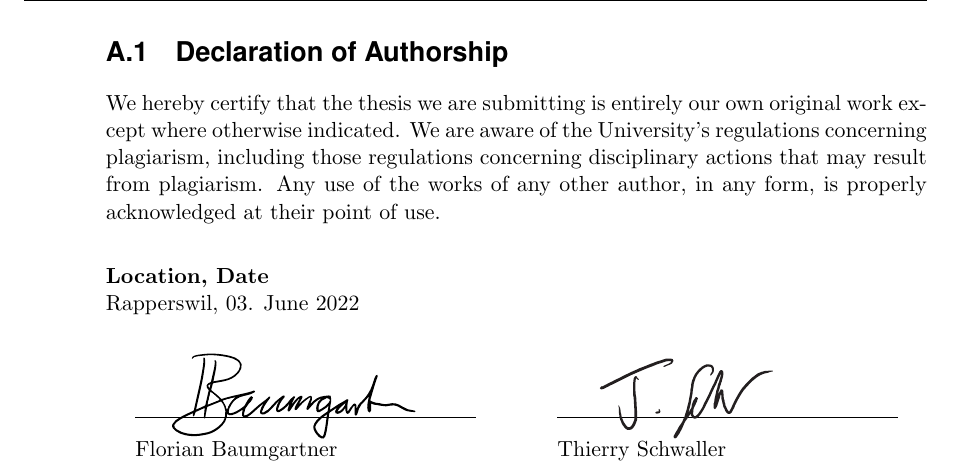
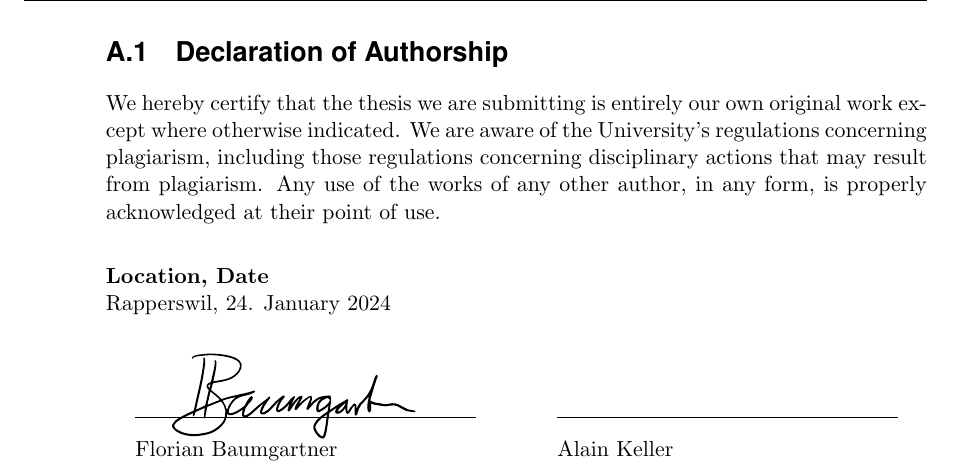
Before and after one commit to PA-OST-2023/heron-documentation, a LaTeX thesis (PA_Project_Heron.tex, which reads sections/a_appendix.tex): part of page 50 of 53, cut so that both start at the same text. Compiled offline with pdfLaTeX.

Commit message:
Updated project title

```diff
--- a/PA_Project_Heron.tex
+++ b/PA_Project_Heron.tex
@@ -122,7 +122,7 @@
 %% Document information
 %% ====================
 
-\title{TODO}
+\title{Acoustic Source Localization using a Microphone Array}
 \author{}
 \email{}
 \thesistype{Project Thesis}
@@ -132,7 +132,7 @@
 \institute{Interdisciplinary Center for Artificial Intelligence}
 \department{MSE}
 \school{Eastern Switzerland University of Applied Sciences}
-\date{January 2023}
+\date{January 2024}
 
 \makeglossaries
 \pagenumbering{Roman}
--- a/sections/a_appendix.tex
+++ b/sections/a_appendix.tex
@@ -6,16 +6,16 @@ We hereby certify that the thesis we are submitting is entirely our own original
 
 \bigskip
 \textbf{Location, Date} \\
-Rapperswil, 03. June 2022
+Rapperswil, 24. January 2024
 
 \vspace{1.2cm}
 \begin{tabular}{@{}p{0.1cm}p{6cm}p{0.6cm}p{6cm}@{}}
-   & \hrulefill          &  & \hrulefill        \\ \\[-0.7em]
-   & Florian Baumgartner &  & Thierry Schwaller \\
+	 & \hrulefill          &  & \hrulefill   \\ \\[-0.7em]
+	 & Florian Baumgartner &  & Alain Keller \\
 \end{tabular}
 
 \includegraphics[width=4.8cm, align=t, smash=br, hshift=0.9cm, vshift=2.55cm]{appendix/Signature_Florian_Baumgartner.pdf}
-\includegraphics[width=3.6cm, align=t, smash=br, hshift=8.25cm, vshift=2.2cm]{appendix/Signature_Thierry_Schwaller.pdf}
+% \includegraphics[width=3.6cm, align=t, smash=br, hshift=8.25cm, vshift=2.2cm]{appendix/Signature_Thierry_Schwaller.pdf}
 \newpage
 
 \section{Data Archive} \label{Data Archive}
```
Lines whose indentation alone changed are shown as unchanged.
